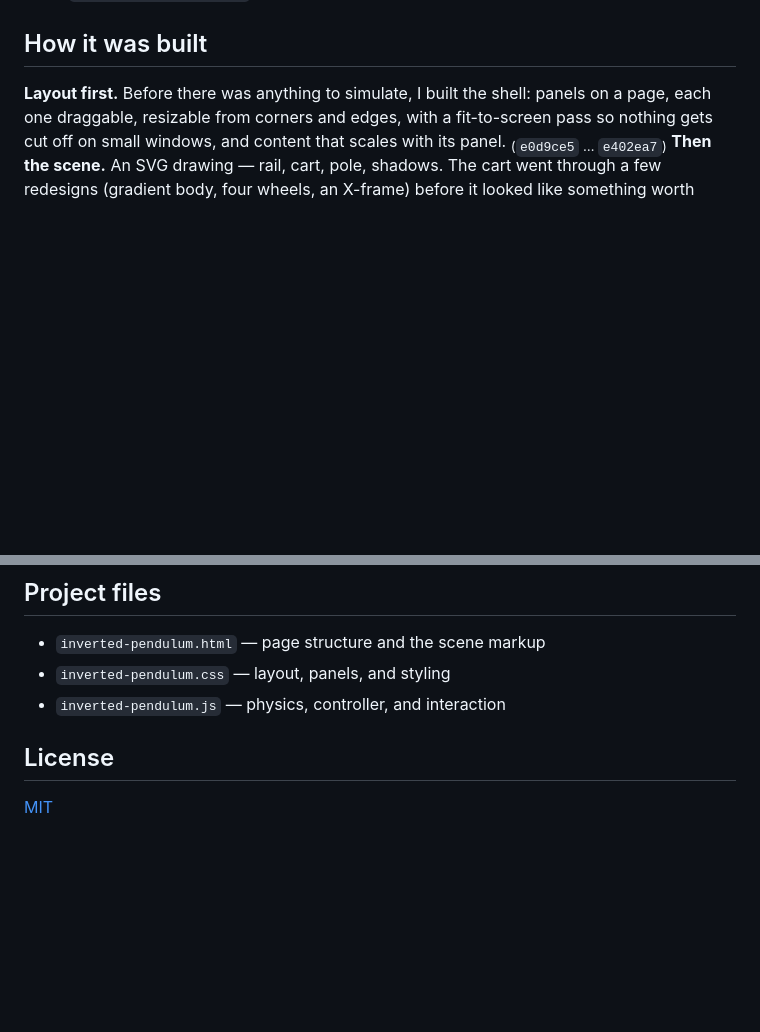
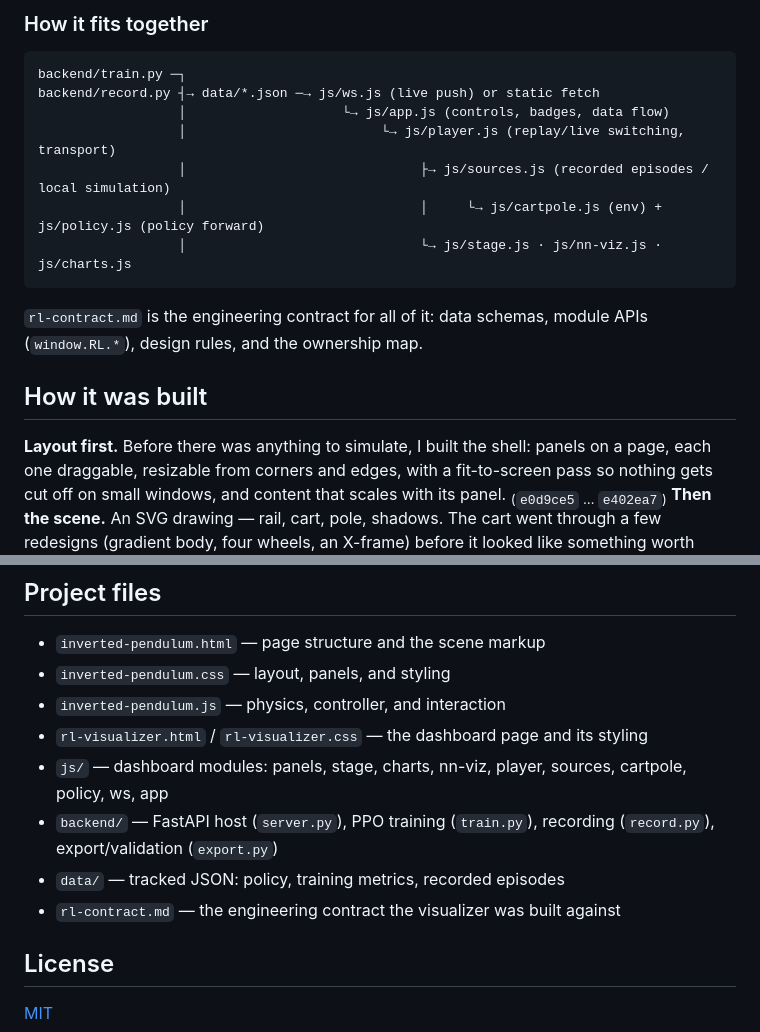
Before and after one commit to RidaDarrai/The-inverted-pendulum, a Markdown page: README.md, 2 parts joined by grey strips. Drawn GitHub-style; blank space fills up the shorter version.

````diff
--- a/README.md
+++ b/README.md
@@ -22,3 +67,16 @@ Open `inverted-pendulum.html`. That is the whole setup.
+### How it fits together
+
+```
+backend/train.py ─┐
+backend/record.py ┤→ data/*.json ─→ js/ws.js (live push) or static fetch
+                  │                    └→ js/app.js (controls, badges, data flow)
+                  │                         └→ js/player.js (replay/live switching, transport)
+                  │                              ├→ js/sources.js (recorded episodes / local simulation)
+                  │                              │     └→ js/cartpole.js (env) + js/policy.js (policy forward)
+                  │                              └→ js/stage.js · js/nn-viz.js · js/charts.js
+```
+
+`rl-contract.md` is the engineering contract for all of it: data schemas, module APIs (`window.RL.*`), design rules, and the ownership map.
 
 ## How it was built
 
@@ -73,6 +131,11 @@ More of the interface in motion:
 - `inverted-pendulum.html` — page structure and the scene markup
 - `inverted-pendulum.css` — layout, panels, and styling
 - `inverted-pendulum.js` — physics, controller, and interaction
+- `rl-visualizer.html` / `rl-visualizer.css` — the dashboard page and its styling
+- `js/` — dashboard modules: panels, stage, charts, nn-viz, player, sources, cartpole, policy, ws, app
+- `backend/` — FastAPI host (`server.py`), PPO training (`train.py`), recording (`record.py`), export/validation (`export.py`)
+- `data/` — tracked JSON: policy, training metrics, recorded episodes
+- `rl-contract.md` — the engineering contract the visualizer was built against
 
 ## License
 
````
Also changed, not shown: other parts of README.md (+45 -0 lines).
